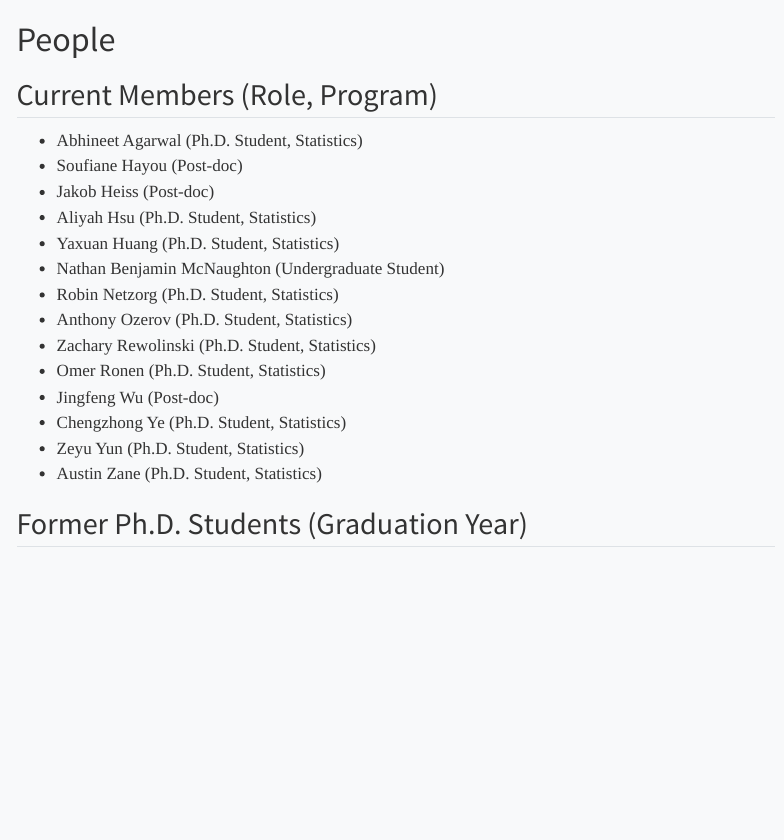
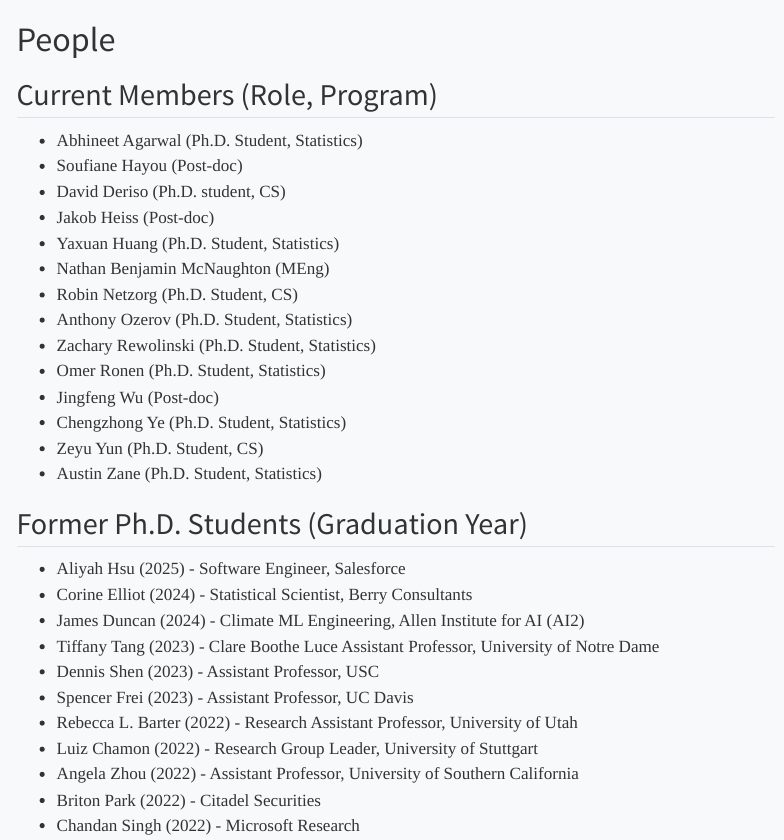
Before and after one commit to berkeley-stat/binyu-site, a Quarto document (people.qmd): the page in a window 1100 px wide, from its top. Rendered offline with R 4.5, knitr and Pandoc in place of Quarto, with nearby package versions; menus at the side of the page are left out.

Commit message:
Fix student positions.

```diff
--- a/people.qmd
+++ b/people.qmd
@@ -8,21 +8,21 @@ title: "People"
 
 - Abhineet Agarwal (Ph.D. Student, Statistics)
 - Soufiane Hayou (Post-doc)
+- David Deriso (Ph.D. student, CS)
 - Jakob Heiss (Post-doc)
-- Aliyah Hsu (Ph.D. Student, Statistics)
 - Yaxuan Huang (Ph.D. Student, Statistics)
-- Nathan Benjamin McNaughton (Undergraduate Student)
-- Robin Netzorg (Ph.D. Student, Statistics)
+- Nathan Benjamin McNaughton (MEng)
+- Robin Netzorg (Ph.D. Student, CS)
 - Anthony Ozerov (Ph.D. Student, Statistics)
 - Zachary Rewolinski (Ph.D. Student, Statistics)
 - Omer Ronen (Ph.D. Student, Statistics)
 - Jingfeng Wu (Post-doc)
 - Chengzhong Ye (Ph.D. Student, Statistics)
-- Zeyu Yun (Ph.D. Student, Statistics)
+- Zeyu Yun (Ph.D. Student, CS)
 - Austin Zane (Ph.D. Student, Statistics)
 
 ## Former Ph.D. Students (Graduation Year)
-
+- Aliyah Hsu (2025) -  Software Engineer, Salesforce
 - Corine Elliot (2024) - Statistical Scientist, Berry Consultants
 - James Duncan (2024) - Climate ML Engineering, Allen Institute for AI (AI2)
 - Tiffany Tang (2023) - Clare Boothe Luce Assistant Professor, University of Notre Dame
```
